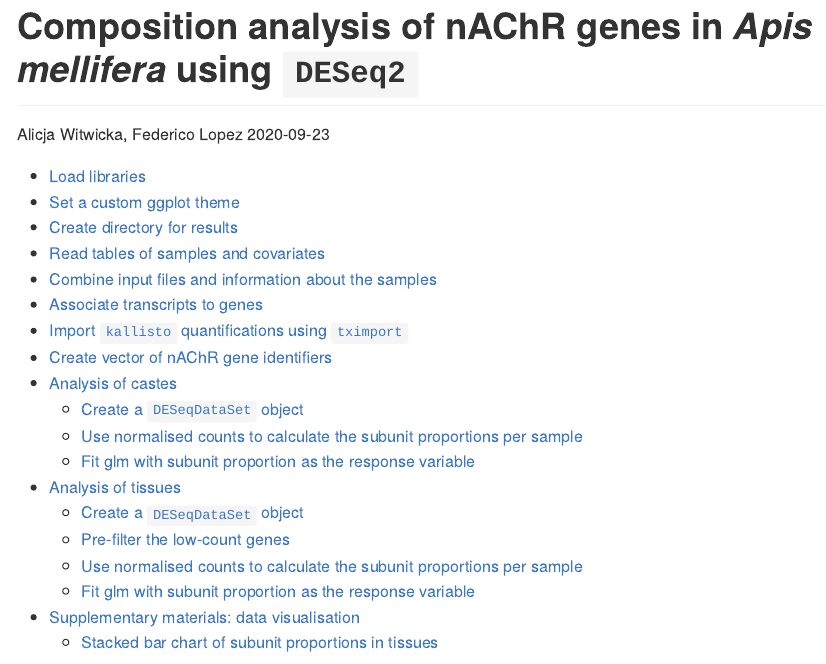
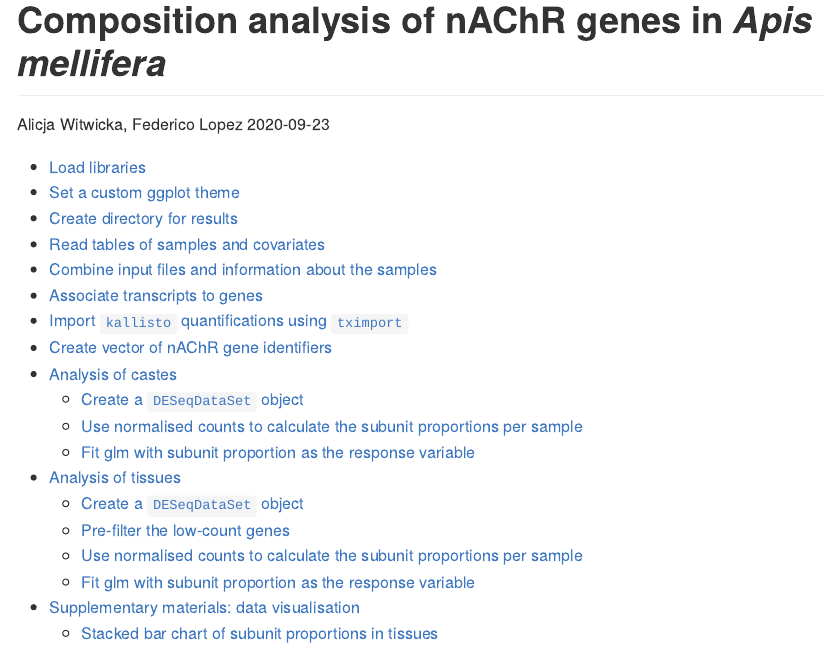
Before and after one commit to wurmlab/2022-amel_bter_expression_nachrs, an R Markdown document (03-composition_analysis/amel_composition_glm.Rmd): the page in a window 1100 px wide, from its top. Rendered offline with R 4.5, knitr and Pandoc, with nearby package versions; some code elsewhere in the file could not run offline.

Commit message:
Edit title

```diff
--- a/03-composition_analysis/amel_composition_glm.Rmd
+++ b/03-composition_analysis/amel_composition_glm.Rmd
@@ -1,5 +1,5 @@
 ---
-title: "Composition analysis of nAChR genes in _Apis mellifera_ using `DESeq2`"
+title: "Composition analysis of nAChR genes in _Apis mellifera_"
 author: "Alicja Witwicka, Federico Lopez"
 date: '`r Sys.Date()`'
 output:
```
